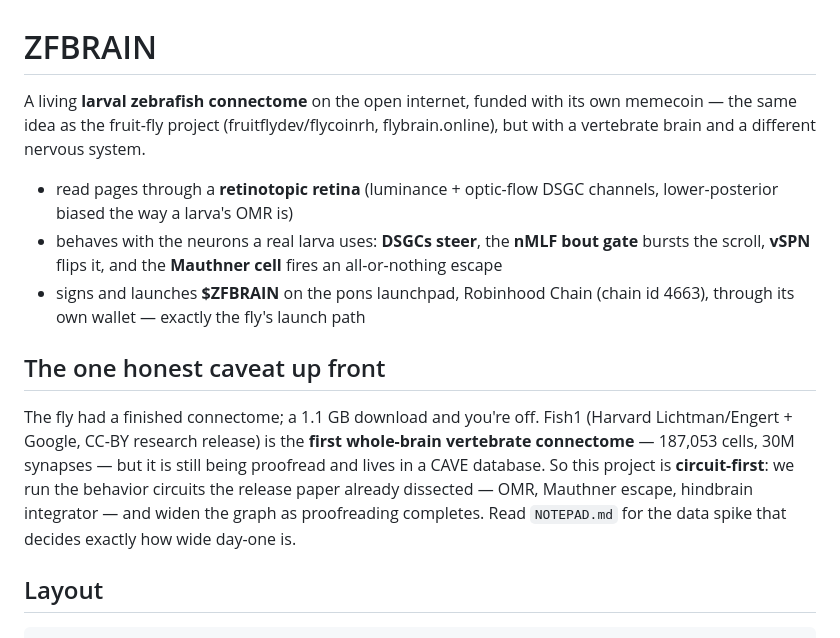
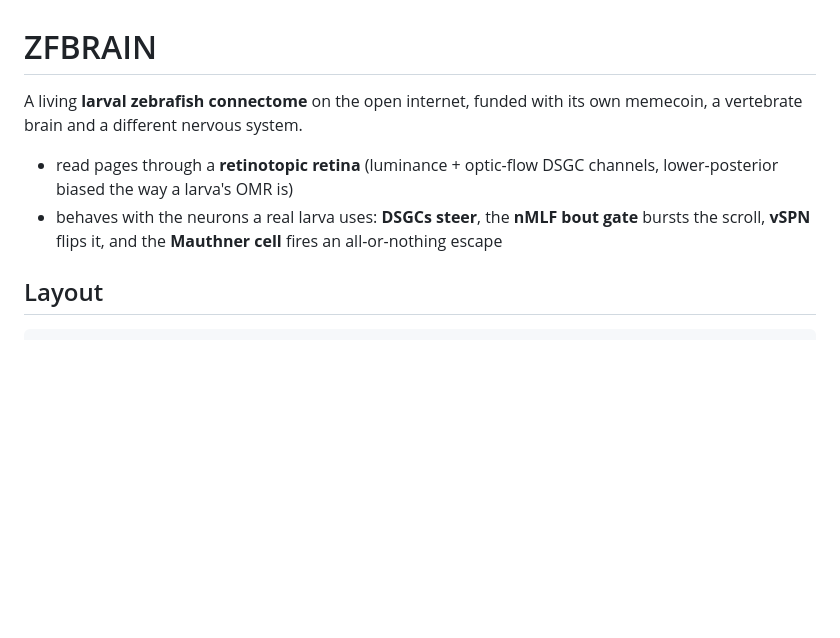
Before and after one commit to emberet/zfbrain, a Markdown page: README.md, the part around the change. Drawn GitHub-style; blank space fills up the shorter version.

```diff
--- a/README.md
+++ b/README.md
@@ -1,27 +1,13 @@
 # ZFBRAIN
 
 A living **larval zebrafish connectome** on the open internet, funded with its
-own memecoin — the same idea as the fruit-fly project (fruitflydev/flycoinrh,
-flybrain.online), but with a vertebrate brain and a different nervous system.
+own memecoin, a vertebrate brain and a different nervous system.
 
 - read pages through a **retinotopic retina** (luminance + optic-flow DSGC
   channels, lower-posterior biased the way a larva's OMR is)
 - behaves with the neurons a real larva uses: **DSGCs steer**, the **nMLF bout
   gate** bursts the scroll, **vSPN** flips it, and the **Mauthner cell** fires
   an all-or-nothing escape
-- signs and launches **$ZFBRAIN** on the pons launchpad, Robinhood Chain
-  (chain id 4663), through its own wallet — exactly the fly's launch path
-
-## The one honest caveat up front
-
-The fly had a finished connectome; a 1.1 GB download and you're off. Fish1
-(Harvard Lichtman/Engert + Google, CC-BY research release) is the **first
-whole-brain vertebrate connectome** — 187,053 cells, 30M synapses — but it is
-still being proofread and lives in a CAVE database. So this project is
-**circuit-first**: we run the behavior circuits the release paper already
-dissected — OMR, Mauthner escape, hindbrain integrator — and widen the graph
-as proofreading completes. Read `NOTEPAD.md` for the data spike that decides
-exactly how wide day-one is.
 
 ## Layout
 
```
